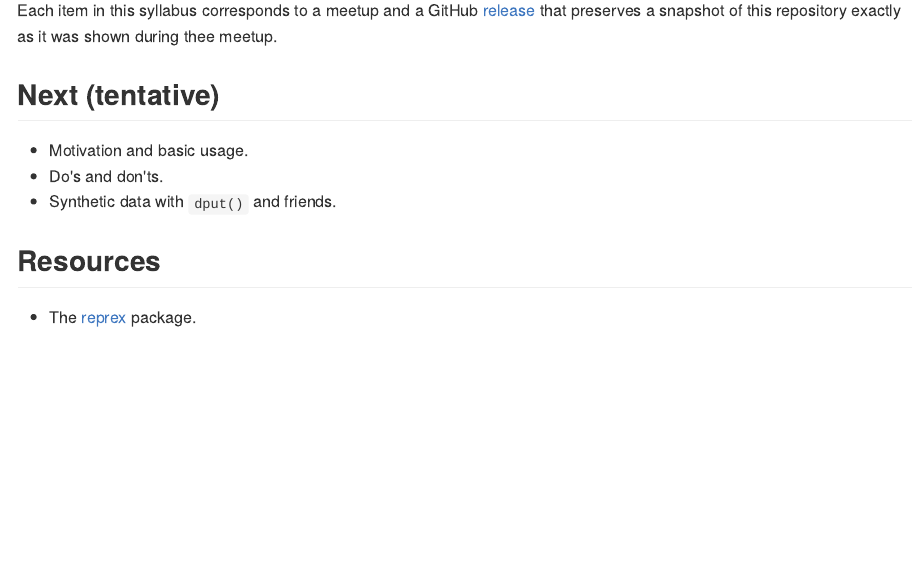
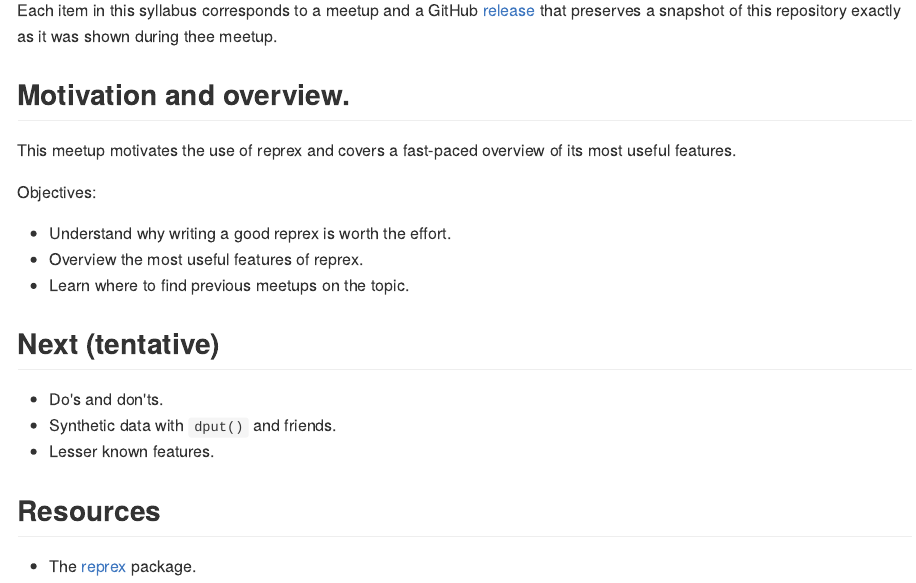
Before and after one commit to 2DegreesInvesting/ds.reprex, an R Markdown document (README.Rmd): the page in a window 1100 px wide, from 290 px down. The pictures show the output file README.md that the author committed with the source, drawn offline in the style of GitHub.

Commit message:
Polish syllabus

```diff
--- a/README.Rmd
+++ b/README.Rmd
@@ -33,11 +33,22 @@ Each item in this syllabus corresponds to a meetup and a GitHub
 preserves a snapshot of this repository exactly as it was shown during thee
 meetup.
 
+## Motivation and overview.
+
+This meetup motivates the use of reprex and covers a fast-paced overview
+of its most useful features.
+
+Objectives:
+
+* Understand why writing a good reprex is worth the effort.
+* Overview the most useful features of reprex.
+* Learn where to find previous meetups on the topic.
+
 ## Next (tentative)
 
-* Motivation and basic usage.
 * Do's and don'ts.
 * Synthetic data with `dput()` and friends.
+* Lesser known features.
 
 ## Resources
 
```
Also changed, not shown: README.md.
